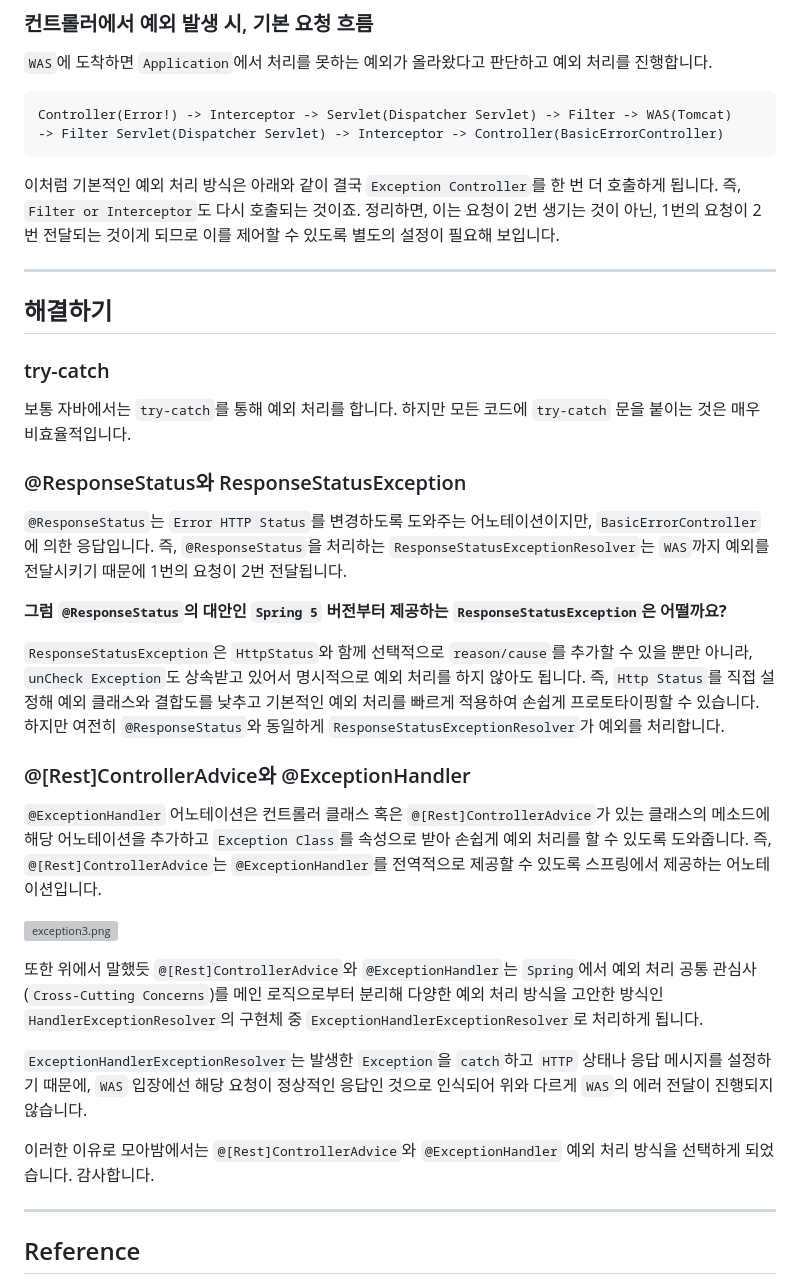
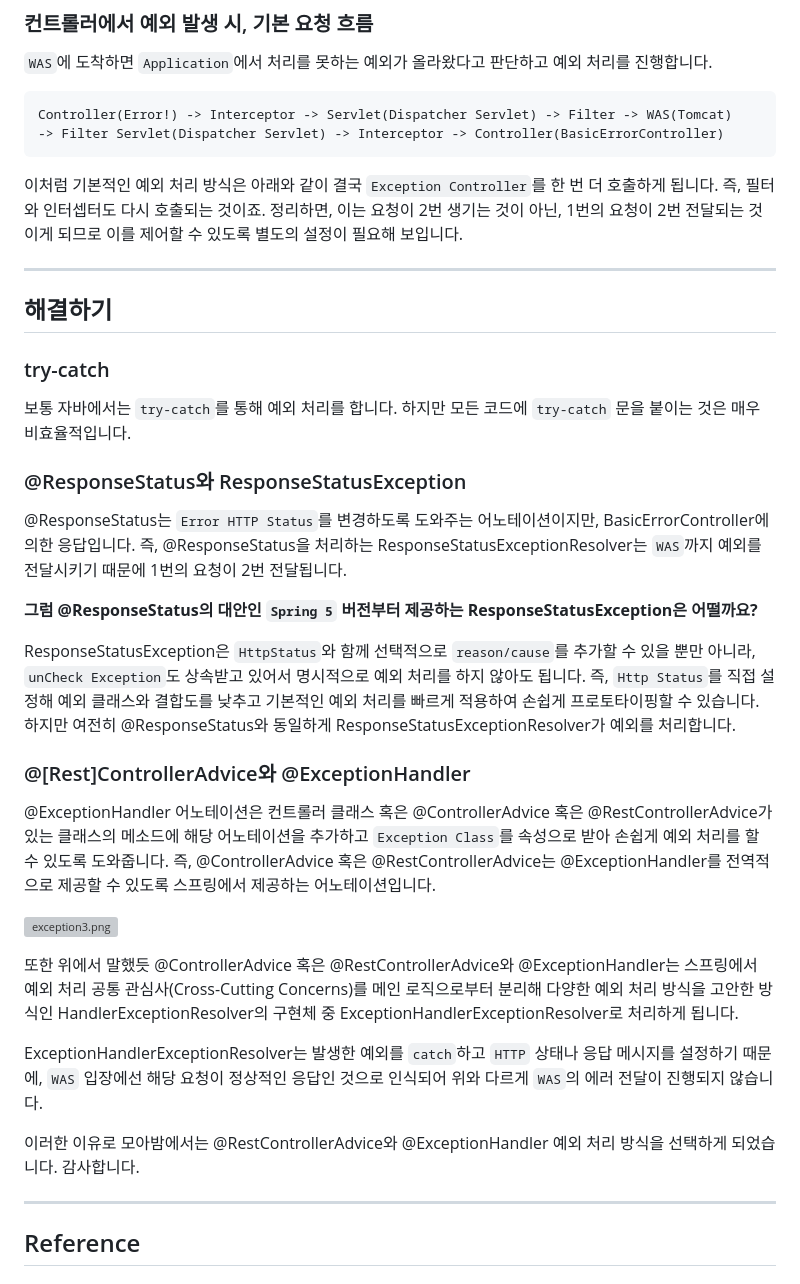
Before and after one commit to team-moabam/team-moabam.github.io, a Markdown page: content/exception/index.md, the part around one of its changes. Rendered like a GitHub page; grey boxes are pictures that could not be loaded.

````diff
--- a/content/exception/index.md
+++ b/content/exception/index.md
@@ -77,7 +77,7 @@ Controller(Error!) -> Interceptor -> Servlet(Dispatcher Servlet) -> Filter -> WA
 ```
 
 이처럼 기본적인 예외 처리 방식은 아래와 같이 결국 `Exception Controller`를
-한 번 더 호출하게 됩니다. 즉, `Filter or Interceptor`도 다시 호출되는
+한 번 더 호출하게 됩니다. 즉, 필터와 인터셉터도 다시 호출되는
 것이죠. 정리하면, 이는 요청이 2번 생기는 것이 아닌, 1번의 요청이 2번 전달되는
 것이게 되므로 이를 제어할 수 있도록 별도의 설정이 필요해 보입니다.
 
@@ -92,42 +92,43 @@ Controller(Error!) -> Interceptor -> Servlet(Dispatcher Servlet) -> Filter -> WA
 
 ### @ResponseStatus와 ResponseStatusException
 
-`@ResponseStatus`는 `Error HTTP Status`를 변경하도록 도와주는
-어노테이션이지만, `BasicErrorController`에 의한 응답입니다.
-즉, `@ResponseStatus`을 처리하는 `ResponseStatusExceptionResolver`는
+@ResponseStatus는 `Error HTTP Status`를 변경하도록 도와주는
+어노테이션이지만, BasicErrorController에 의한 응답입니다.
+즉, @ResponseStatus을 처리하는 ResponseStatusExceptionResolver는
 `WAS`까지 예외를 전달시키기 때문에 1번의 요청이 2번 전달됩니다.
 
-**그럼 `@ResponseStatus`의 대안인 `Spring 5` 버전부터 제공하는 `ResponseStatusException`은 어떨까요?**
 
-`ResponseStatusException`은 `HttpStatus`와 함께 선택적으로
+**그럼 @ResponseStatus의 대안인 `Spring 5` 버전부터 제공하는 ResponseStatusException은 어떨까요?**
+
+ResponseStatusException은 `HttpStatus`와 함께 선택적으로
 `reason/cause`를 추가할 수 있을 뿐만 아니라, `unCheck Exception`도
 상속받고 있어서 명시적으로 예외 처리를 하지 않아도 됩니다. 즉, `Http Status`를
 직접 설정해 예외 클래스와 결합도를 낮추고 기본적인 예외 처리를 빠르게 적용하여
-손쉽게 프로토타이핑할 수 있습니다. 하지만 여전히 `@ResponseStatus`와
-동일하게 `ResponseStatusExceptionResolver`가 예외를 처리합니다.
+손쉽게 프로토타이핑할 수 있습니다. 하지만 여전히 @ResponseStatus와
+동일하게 ResponseStatusExceptionResolver가 예외를 처리합니다.
 
 ### @\[Rest\]ControllerAdvice와 @ExceptionHandler
 
-`@ExceptionHandler` 어노테이션은 컨트롤러 클래스 혹은
-`@[Rest]ControllerAdvice`가 있는 클래스의 메소드에 해당
+@ExceptionHandler 어노테이션은 컨트롤러 클래스 혹은
+@ControllerAdvice 혹은 @RestControllerAdvice가 있는 클래스의 메소드에 해당
 어노테이션을 추가하고 `Exception Class`를 속성으로 받아
 손쉽게 예외 처리를 할 수 있도록 도와줍니다.
-즉, `@[Rest]ControllerAdvice`는 `@ExceptionHandler`를
+즉, @ControllerAdvice 혹은 @RestControllerAdvice는 @ExceptionHandler를
 전역적으로 제공할 수 있도록 스프링에서 제공하는 어노테이션입니다.
 
 ![exception3.png](exception3.png)
 
-또한 위에서 말했듯 `@[Rest]ControllerAdvice`와
-`@ExceptionHandler`는 `Spring`에서 예외 처리 공통 관심사(`Cross-Cutting Concerns`)를
+또한 위에서 말했듯 @ControllerAdvice 혹은 @RestControllerAdvice와
+@ExceptionHandler는 스프링에서 예외 처리 공통 관심사(Cross-Cutting Concerns)를
 메인 로직으로부터 분리해 다양한 예외 처리 방식을 고안한 방식인
-`HandlerExceptionResolver`의 구현체 중 `ExceptionHandlerExceptionResolver`로 처리하게 됩니다.
+HandlerExceptionResolver의 구현체 중 ExceptionHandlerExceptionResolver로 처리하게 됩니다.
 
-`ExceptionHandlerExceptionResolver`는 발생한 `Exception`을 `catch`하고
+ExceptionHandlerExceptionResolver는 발생한 예외를 `catch`하고
 `HTTP` 상태나 응답 메시지를 설정하기 때문에, `WAS` 입장에선 해당 요청이
 정상적인 응답인 것으로 인식되어 위와 다르게 `WAS`의 에러 전달이 진행되지 않습니다.
 
-이러한 이유로 모아밤에서는 `@[Rest]ControllerAdvice`와
-`@ExceptionHandler` 예외 처리 방식을 선택하게 되었습니다. 감사합니다.
+이러한 이유로 모아밤에서는 @RestControllerAdvice와
+@ExceptionHandler 예외 처리 방식을 선택하게 되었습니다. 감사합니다.
 
 ---
 
````
Also changed, not shown: other parts of content/exception/index.md (+14 -14 lines).
